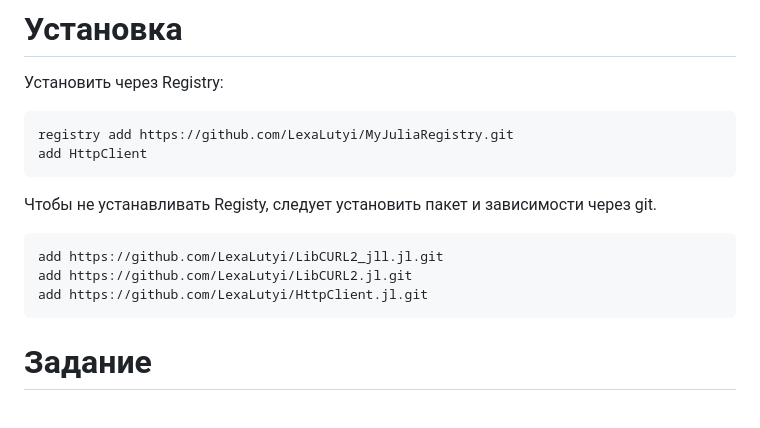
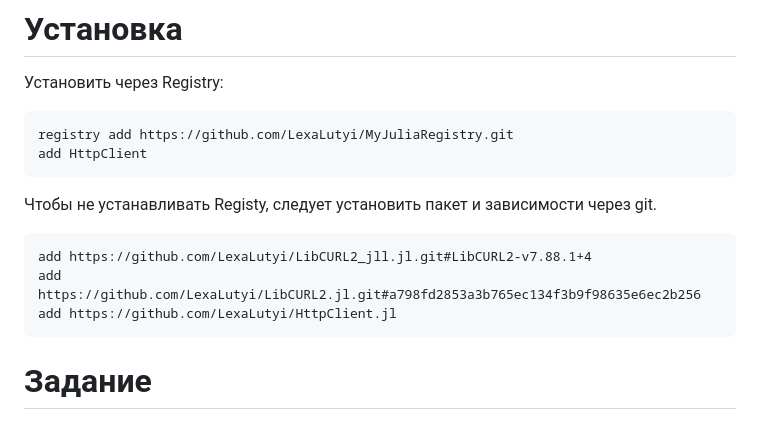
Before and after one commit to LexaLutyi/HttpClient.jl, a Markdown page: README.md, the part around the change. GitHub-like rendering.

Commit message:
Update README.md
fix versions of dependencies for manual installation

````diff
--- a/README.md
+++ b/README.md
@@ -15,9 +15,9 @@ add HttpClient
 
 Чтобы не устанавливать Registy, следует установить пакет и зависимости через git.
 ```julia-repl
-add https://github.com/LexaLutyi/LibCURL2_jll.jl.git
-add https://github.com/LexaLutyi/LibCURL2.jl.git
-add https://github.com/LexaLutyi/HttpClient.jl.git
+add https://github.com/LexaLutyi/LibCURL2_jll.jl.git#LibCURL2-v7.88.1+4
+add https://github.com/LexaLutyi/LibCURL2.jl.git#a798fd2853a3b765ec134f3b9f98635e6ec2b256
+add https://github.com/LexaLutyi/HttpClient.jl
 ```
 
 
````
